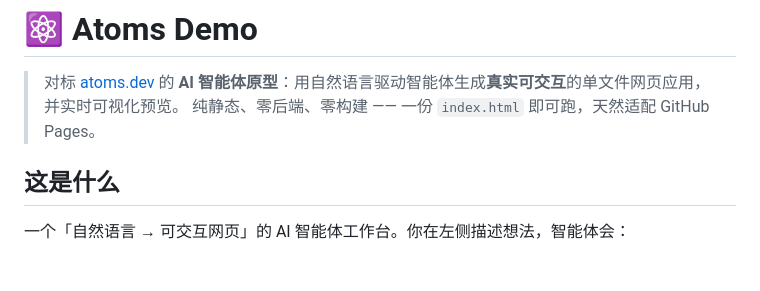
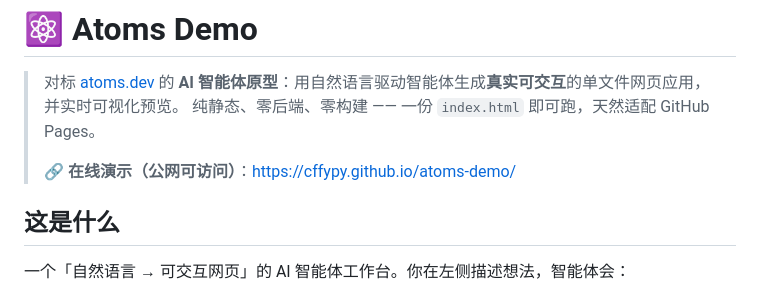
Before and after one commit to cffypy/atoms-demo, a Markdown page: README.md, the part around the change. Rendered like a GitHub page; blank space fills up the shorter version.

Commit message:
docs: 在 README 添加公网在线演示链接

```diff
--- a/README.md
+++ b/README.md
@@ -2,6 +2,8 @@
 
 > 对标 [atoms.dev](https://atoms.dev/) 的 **AI 智能体原型**：用自然语言驱动智能体生成**真实可交互**的单文件网页应用，并实时可视化预览。
 > 纯静态、零后端、零构建 —— 一份 `index.html` 即可跑，天然适配 GitHub Pages。
+>
+> 🔗 **在线演示（公网可访问）**：https://cffypy.github.io/atoms-demo/
 
 ## 这是什么
 
```
